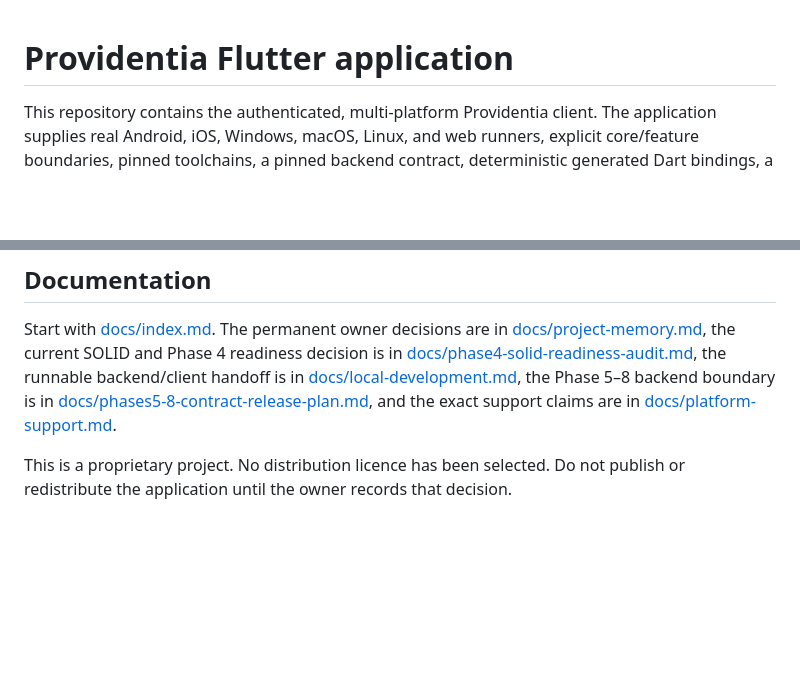
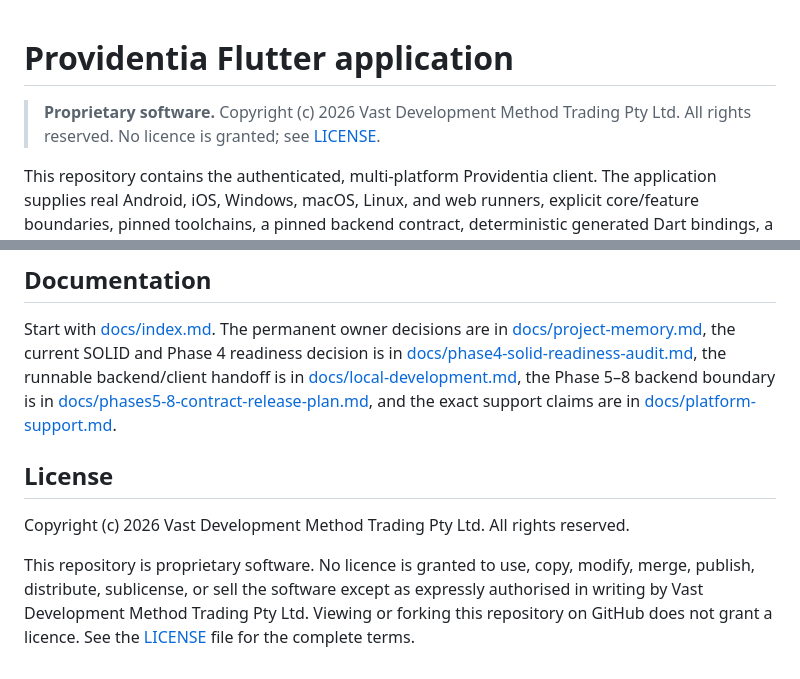
Before and after one commit to providentia-systems/client, a Markdown page: README.md, 2 parts joined by grey strips. GitHub-like rendering; blank space fills up the shorter version.

Commit message:
docs: link proprietary license

```diff
--- a/README.md
+++ b/README.md
@@ -1,4 +1,7 @@
 # Providentia Flutter application
+
+> **Proprietary software.** Copyright (c) 2026 Vast Development Method Trading
+> Pty Ltd. All rights reserved. No licence is granted; see [LICENSE](LICENSE).
 
 This repository contains the authenticated, multi-platform Providentia client.
 The application supplies real Android, iOS, Windows, macOS, Linux, and web
@@ -181,6 +184,12 @@ the Phase 5–8 backend boundary is in
 and the exact support claims are in
 [docs/platform-support.md](docs/platform-support.md).
 
-This is a proprietary project. No distribution licence has been selected. Do
-not publish or redistribute the application until the owner records that
-decision.
+## License
+
+Copyright (c) 2026 Vast Development Method Trading Pty Ltd. All rights reserved.
+
+This repository is proprietary software. No licence is granted to use, copy,
+modify, merge, publish, distribute, sublicense, or sell the software except as
+expressly authorised in writing by Vast Development Method Trading Pty Ltd.
+Viewing or forking this repository on GitHub does not grant a licence. See the
+[LICENSE](LICENSE) file for the complete terms.
```
